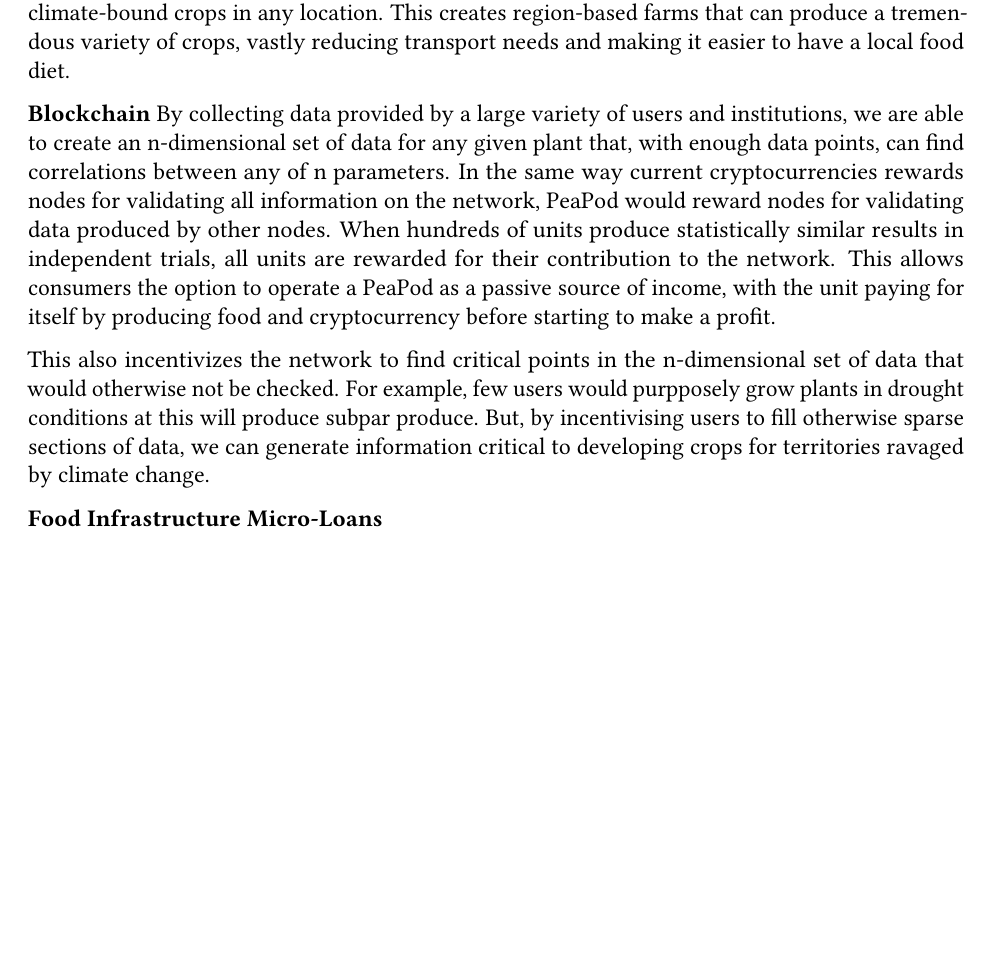
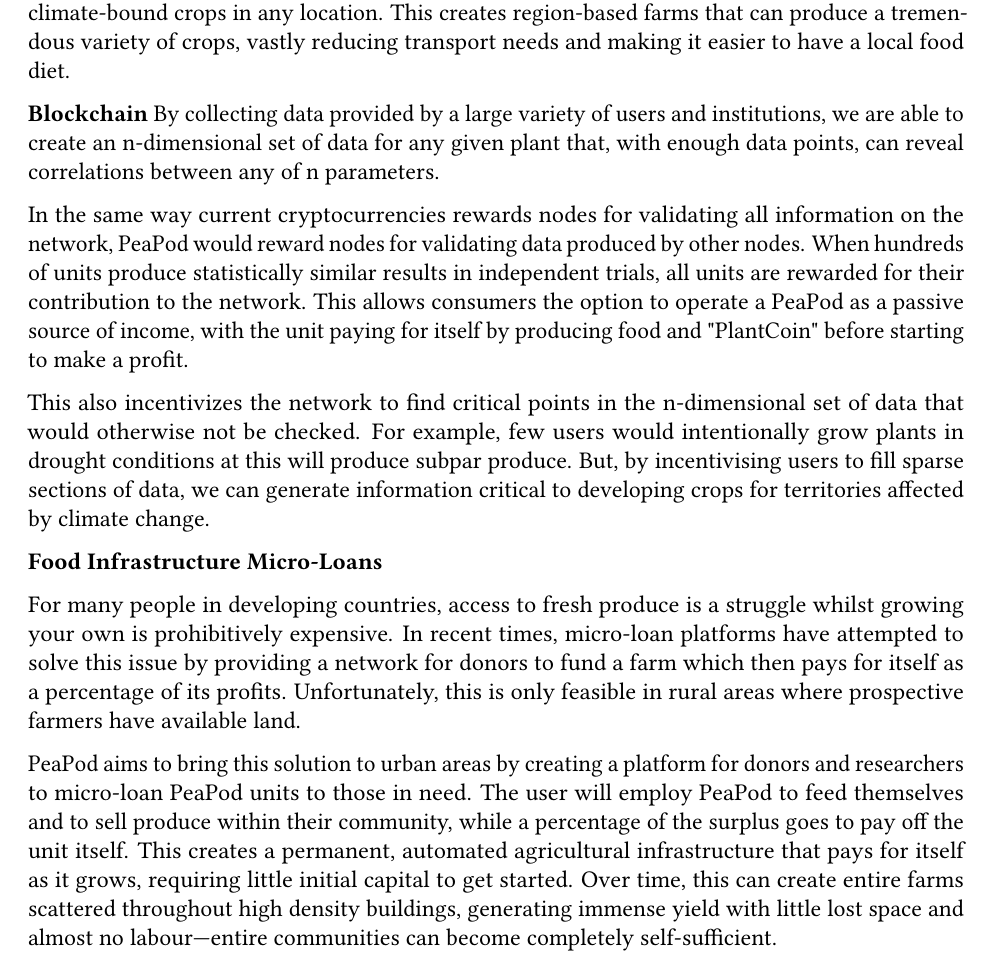
Before and after one commit to PeaPodTechnologies/PeaPod, a LaTeX document (docs/design/designreport/DesignReport.tex): part of page 17 of 17, cut so that both start at the same text, the shorter picture padded with empty space. Compiled offline with pdfLaTeX.

Commit message:
Update Food Infrastructure Micro-Loans

```diff
--- a/docs/design/designreport/DesignReport.tex
+++ b/docs/design/designreport/DesignReport.tex
@@ -750,20 +750,26 @@
 Many crops are only feasible in certain climates, making global transport a necessity to sell them worldwide. This reduces freshness, necessitates various preservatives, and increases carbon consumption. By upscaling PeaPod technology to a farm scale, it becomes possible to produce climate-bound crops in any location. This creates region-based farms that can produce a tremendous variety of crops, vastly reducing transport needs and making it easier to have a local food diet.
 
 \textbf{Blockchain}
-By collecting data provided by a large variety of users and institutions, we are able to create an n-dimensional set of data for any given plant that, with enough data points, can find correlations between any of n parameters. In the same way current cryptocurrencies rewards nodes for validating all information on the network, PeaPod would reward nodes for validating data produced by other nodes. When hundreds of units produce statistically similar results in independent trials, all units are rewarded for their contribution to the network. This allows consumers the option to operate a PeaPod as a passive source of income, with the unit paying for itself by producing food and cryptocurrency before starting to make a profit.
+By collecting data provided by a large variety of users and institutions, we are able to create an n-dimensional set of data for any given plant that, with enough data points, can reveal correlations between any of n parameters.
 
-This also incentivizes the network to find critical points in the n-dimensional set of data that would otherwise not be checked. For example, few users would purpposely grow plants in drought conditions at this will produce subpar produce. But, by incentivising users to fill otherwise sparse sections of data, we can generate information critical to developing crops for territories ravaged by climate change.
+In the same way current cryptocurrencies rewards nodes for validating all information on the network, PeaPod would reward nodes for validating data produced by other nodes. When hundreds of units produce statistically similar results in independent trials, all units are rewarded for their contribution to the network. This allows consumers the option to operate a PeaPod as a passive source of income, with the unit paying for itself by producing food and "PlantCoin" before starting to make a profit.
+
+This also incentivizes the network to find critical points in the n-dimensional set of data that would otherwise not be checked. For example, few users would intentionally grow plants in drought conditions at this will produce subpar produce. But, by incentivising users to fill sparse sections of data, we can generate information critical to developing crops for territories affected by climate change.
 
 \textbf{Food Infrastructure Micro-Loans}
 
 % esp. Developing Countries, underfunded/underfed urban and rural areas
 
-% Lender fronts the cost of a PeaPod and has it shipped to a user in these areas as an interest-free loan (via micro-loan networking platforms such as Kira)
+% Lender fronts the cost of a PeaPod and has it shipped to a user in these areas as an interest-free loan (via micro-loan networking platforms such as Kiva)
 % User employs PeaPod to feed self, family, and sell within community
 % A percentage of surplus is used to pay off initial loan
 % Pay-to-own permanent automated agricultural infrastructure
 
 % Kinda like airdropping a farm, without the need for farmers
+
+For many people in developing countries, access to fresh produce is a struggle whilst growing your own is prohibitively expensive. In recent times, micro-loan platforms have attempted to solve this issue by providing a network for donors to fund a farm which then pays for itself as a percentage of its profits. Unfortunately, this is only feasible in rural areas where prospective farmers have available land.
+
+PeaPod aims to bring this solution to urban areas by creating a platform for donors and researchers to micro-loan PeaPod units to those in need. The user will employ PeaPod to feed themselves and to sell produce within their community, while a percentage of the surplus goes to pay off the unit itself. This creates a permanent, automated agricultural infrastructure that pays for itself as it grows, requiring little initial capital to get started. Over time, this can create entire farms scattered throughout high density buildings, generating immense yield with little lost space and almost no labour---entire communities can become completely self-sufficient.
 
 
 
```
